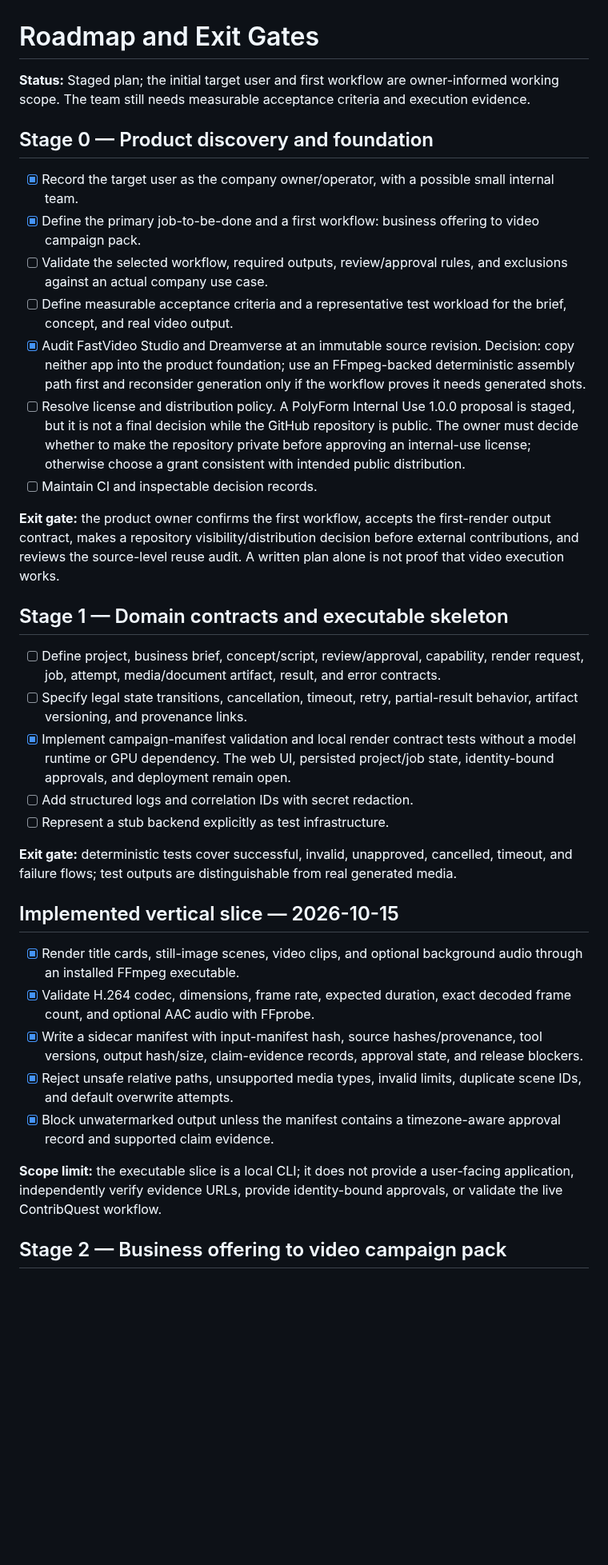
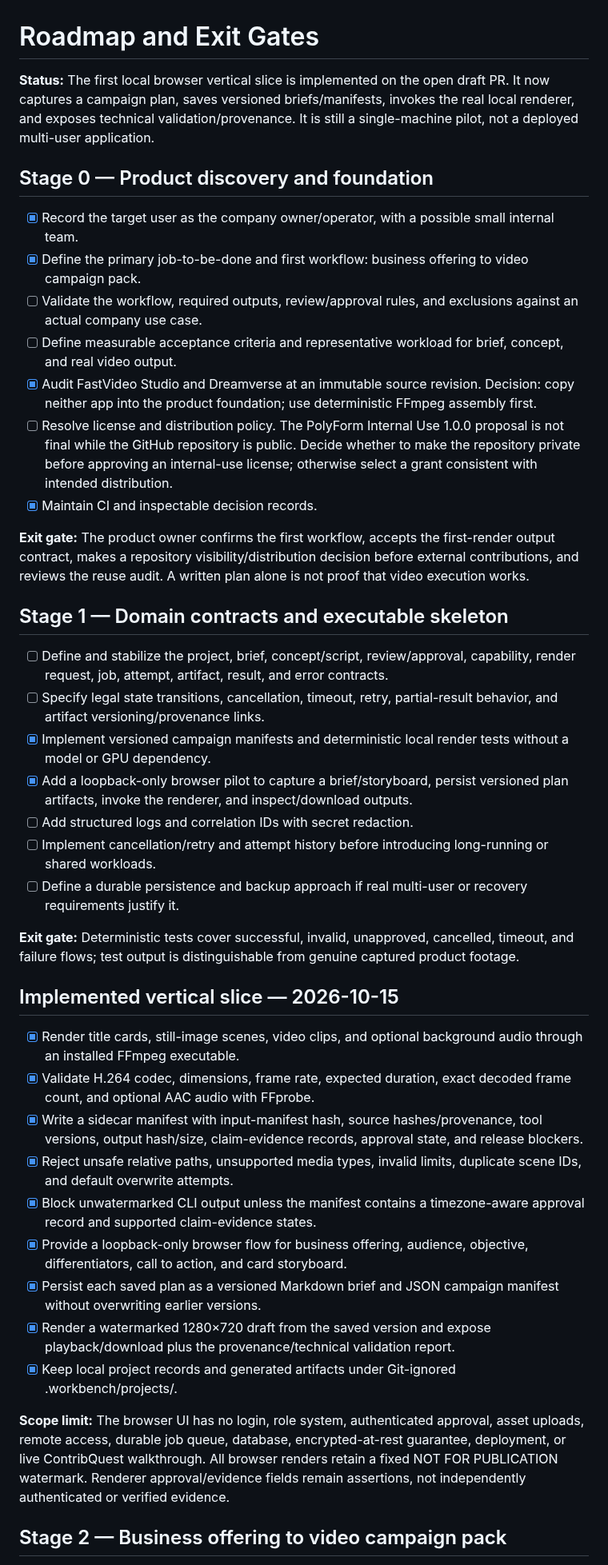
Before and after one commit to Loofy147/video-workbench, a Markdown page: docs/ROADMAP.md, the part around one of its changes. Shown at 80% size. Drawn GitHub-style; blank space fills up the shorter version.

Commit message:
docs: update roadmap for browser workflow implementation

```diff
--- a/docs/ROADMAP.md
+++ b/docs/ROADMAP.md
@@ -1,28 +1,30 @@
 # Roadmap and Exit Gates
 
-**Status:** Staged plan; the initial target user and first workflow are owner-informed working scope. The team still needs measurable acceptance criteria and execution evidence.
+**Status:** The first local browser vertical slice is implemented on the open draft PR. It now captures a campaign plan, saves versioned briefs/manifests, invokes the real local renderer, and exposes technical validation/provenance. It is still a single-machine pilot, not a deployed multi-user application.
 
 ## Stage 0 — Product discovery and foundation
 
 - [x] Record the target user as the company owner/operator, with a possible small internal team.
-- [x] Define the primary job-to-be-done and a first workflow: business offering to video campaign pack.
-- [ ] Validate the selected workflow, required outputs, review/approval rules, and exclusions against an actual company use case.
-- [ ] Define measurable acceptance criteria and a representative test workload for the brief, concept, and real video output.
-- [x] Audit FastVideo Studio and Dreamverse at an immutable source revision. Decision: copy neither app into the product foundation; use an FFmpeg-backed deterministic assembly path first and reconsider generation only if the workflow proves it needs generated shots.
-- [ ] Resolve license and distribution policy. A PolyForm Internal Use 1.0.0 proposal is staged, but it is not a final decision while the GitHub repository is public. The owner must decide whether to make the repository private before approving an internal-use license; otherwise choose a grant consistent with intended public distribution.
-- [ ] Maintain CI and inspectable decision records.
+- [x] Define the primary job-to-be-done and first workflow: business offering to video campaign pack.
+- [ ] Validate the workflow, required outputs, review/approval rules, and exclusions against an actual company use case.
+- [ ] Define measurable acceptance criteria and representative workload for brief, concept, and real video output.
+- [x] Audit FastVideo Studio and Dreamverse at an immutable source revision. Decision: copy neither app into the product foundation; use deterministic FFmpeg assembly first.
+- [ ] Resolve license and distribution policy. The PolyForm Internal Use 1.0.0 proposal is not final while the GitHub repository is public. Decide whether to make the repository private before approving an internal-use license; otherwise select a grant consistent with intended distribution.
+- [x] Maintain CI and inspectable decision records.
 
-**Exit gate:** the product owner confirms the first workflow, accepts the first-render output contract, makes a repository visibility/distribution decision before external contributions, and reviews the source-level reuse audit. A written plan alone is not proof that video execution works.
+**Exit gate:** The product owner confirms the first workflow, accepts the first-render output contract, makes a repository visibility/distribution decision before external contributions, and reviews the reuse audit. A written plan alone is not proof that video execution works.
 
 ## Stage 1 — Domain contracts and executable skeleton
 
-- [ ] Define project, business brief, concept/script, review/approval, capability, render request, job, attempt, media/document artifact, result, and error contracts.
-- [ ] Specify legal state transitions, cancellation, timeout, retry, partial-result behavior, artifact versioning, and provenance links.
-- [x] Implement campaign-manifest validation and local render contract tests without a model runtime or GPU dependency. The web UI, persisted project/job state, identity-bound approvals, and deployment remain open.
+- [ ] Define and stabilize the project, brief, concept/script, review/approval, capability, render request, job, attempt, artifact, result, and error contracts.
+- [ ] Specify legal state transitions, cancellation, timeout, retry, partial-result behavior, and artifact versioning/provenance links.
+- [x] Implement versioned campaign manifests and deterministic local render tests without a model or GPU dependency.
+- [x] Add a loopback-only browser pilot to capture a brief/storyboard, persist versioned plan artifacts, invoke the renderer, and inspect/download outputs.
 - [ ] Add structured logs and correlation IDs with secret redaction.
-- [ ] Represent a stub backend explicitly as test infrastructure.
+- [ ] Implement cancellation/retry and attempt history before introducing long-running or shared workloads.
+- [ ] Define a durable persistence and backup approach if real multi-user or recovery requirements justify it.
 
-**Exit gate:** deterministic tests cover successful, invalid, unapproved, cancelled, timeout, and failure flows; test outputs are distinguishable from real generated media.
+**Exit gate:** Deterministic tests cover successful, invalid, unapproved, cancelled, timeout, and failure flows; test output is distinguishable from genuine captured product footage.
 
 ## Implemented vertical slice — 2026-10-15
 
@@ -30,9 +32,13 @@
 - [x] Validate H.264 codec, dimensions, frame rate, expected duration, exact decoded frame count, and optional AAC audio with FFprobe.
 - [x] Write a sidecar manifest with input-manifest hash, source hashes/provenance, tool versions, output hash/size, claim-evidence records, approval state, and release blockers.
 - [x] Reject unsafe relative paths, unsupported media types, invalid limits, duplicate scene IDs, and default overwrite attempts.
-- [x] Block unwatermarked output unless the manifest contains a timezone-aware approval record and supported claim evidence.
+- [x] Block unwatermarked CLI output unless the manifest contains a timezone-aware approval record and supported claim-evidence states.
+- [x] Provide a loopback-only browser flow for business offering, audience, objective, differentiators, call to action, and card storyboard.
+- [x] Persist each saved plan as a versioned Markdown brief and JSON campaign manifest without overwriting earlier versions.
+- [x] Render a watermarked 1280×720 draft from the saved version and expose playback/download plus the provenance/technical validation report.
+- [x] Keep local project records and generated artifacts under Git-ignored .workbench/projects/.
 
-**Scope limit:** the executable slice is a local CLI; it does not provide a user-facing application, independently verify evidence URLs, provide identity-bound approvals, or validate the live ContribQuest workflow.
+**Scope limit:** The browser UI has no login, role system, authenticated approval, asset uploads, remote access, durable job queue, database, encrypted-at-rest guarantee, deployment, or live ContribQuest walkthrough. All browser renders retain a fixed NOT FOR PUBLICATION watermark. Renderer approval/evidence fields remain assertions, not independently authenticated or verified evidence.
 
 ## Stage 2 — Business offering to video campaign pack
 
```
Also changed, not shown: other parts of docs/ROADMAP.md (+13 -10 lines).
